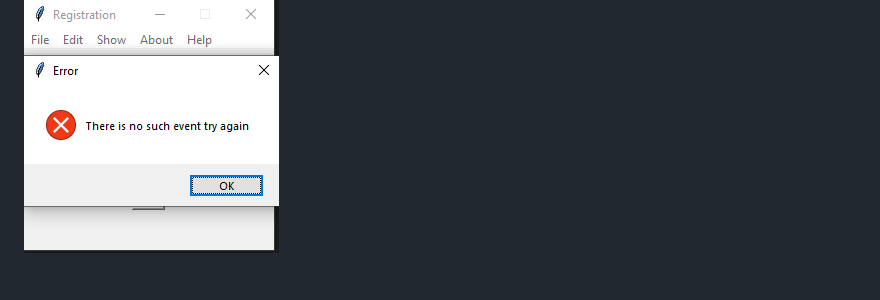
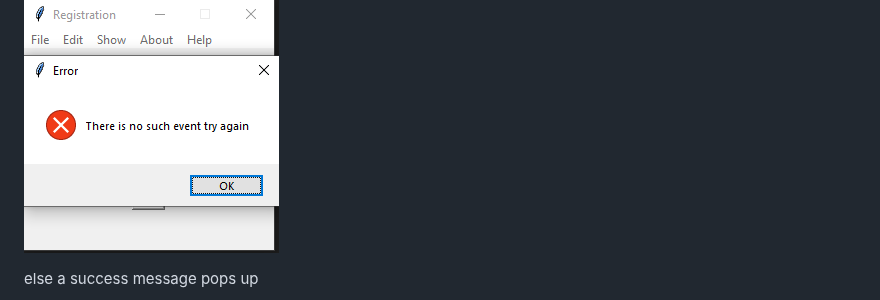
Before and after one commit to kostaskaragiorgos/Registration, a Markdown page: doc/documentation.md, the part around one of its changes. Rendered like a GitHub page.

Commit message:
success load

```diff
--- a/doc/documentation.md
+++ b/doc/documentation.md
@@ -34,4 +34,5 @@ if the name of the event not exists an error message pops up
 
 <p><img src="doc images/file/no such event.png" title="no events to load"/></p>
 
+else a success message pops up
 
```
Also changed, not shown: other parts of doc/documentation.md (+1 -0 lines), doc/doc images/file/success load.png (added).
